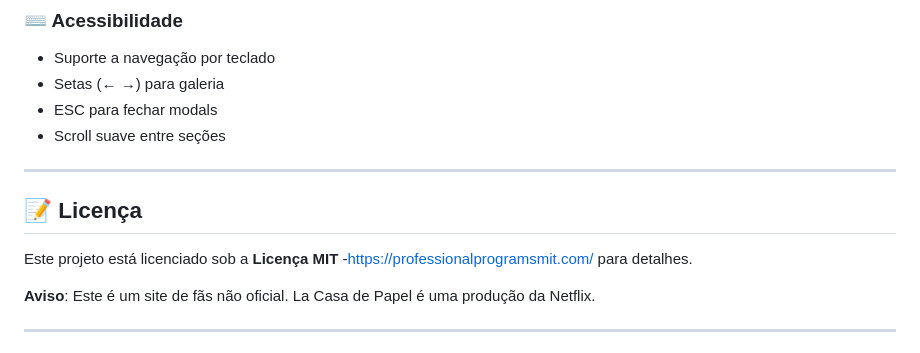
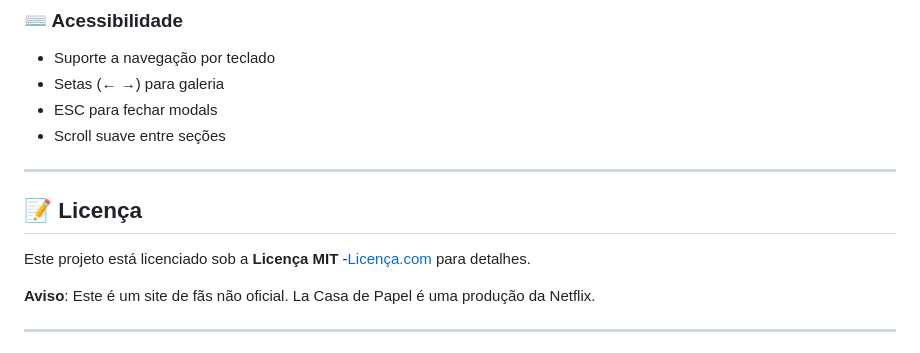
Before and after one commit to Kaelton1280/LA-CASA-DE-PAPEL, a Markdown page: README.md, the part around the change. Rendered like a GitHub page.

Commit message:
Fix link formatting in license section

```diff
--- a/README.md
+++ b/README.md
@@ -83,7 +83,7 @@ O site inclui:
 ---
  ## 📝 Licença
 
-Este projeto está licenciado sob a **Licença MIT** -<a>https://professionalprogramsmit.com/<a> para detalhes.
+Este projeto está licenciado sob a **Licença MIT** -[Licença.com](https://professionalprogramsmit.com/) para detalhes.
 
 **Aviso**: Este é um site de fãs não oficial. La Casa de Papel é uma produção da Netflix.
 
```
